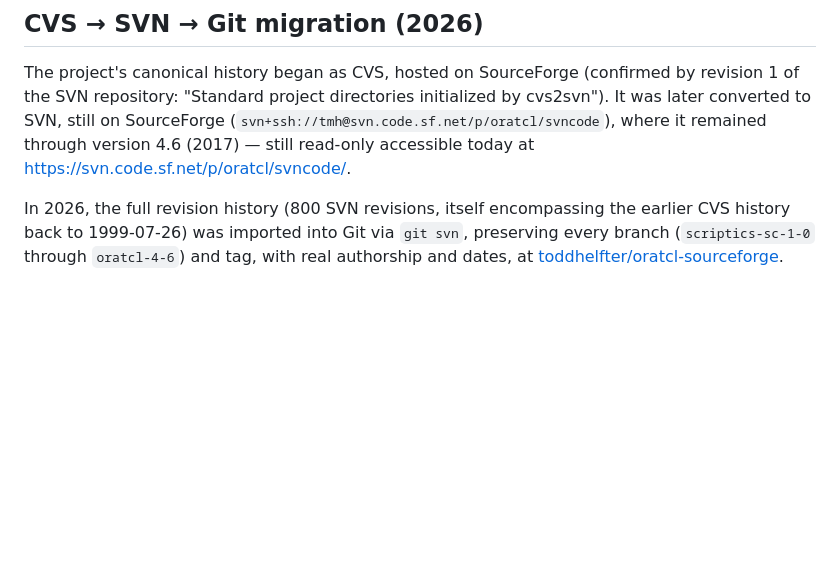
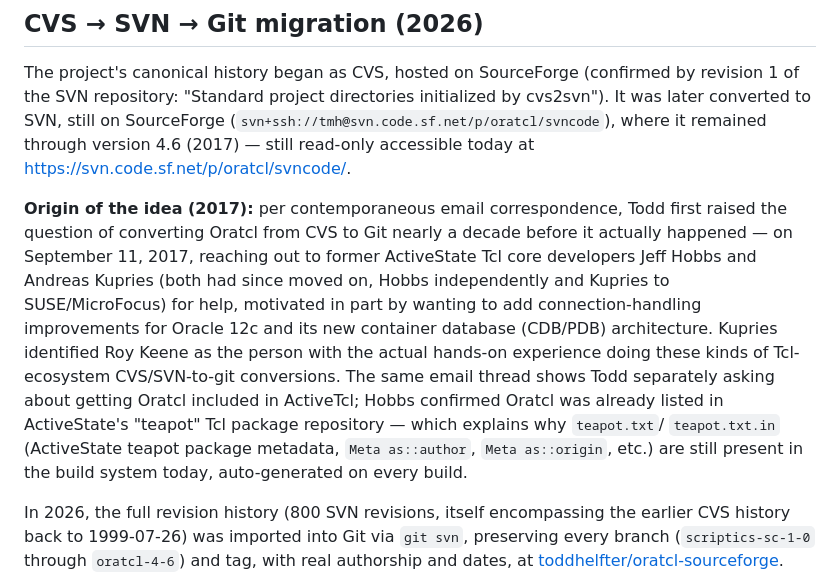
Before and after one commit to toddhelfter/oratcl-sourceforge, a Markdown page: WIKI.md, the part around the change. Drawn GitHub-style; blank space fills up the shorter version.

Commit message:
WIKI.md: document the 2017 origin of the git migration idea
Todd shared a September 2017 email thread (Todd Helfter <-> Andreas
Kupries, cc Jan Nijtmans/Donal K. Fellows) showing the CVS-to-git
migration idea was actually raised nearly a decade before it happened,
motivated by wanting to add Oracle 12c container database (CDB/PDB)
connection improvements. Kupries (by then at SUSE, having also left
ActiveState) identified Roy Keene as the person with hands-on
Tcl-ecosystem CVS/SVN-to-git conversion experience.

The same thread has Jeff Hobbs confirming Oratcl was once listed in
ActiveState's teapot Tcl package repository -- explaining why
teapot.txt/teapot.txt.in (real ActiveState teapot metadata format)
are still present and auto-generated by the build today.

Co-authored-by: Copilot <223556219+Copilot@users.noreply.github.com>

```diff
--- a/WIKI.md
+++ b/WIKI.md
@@ -162,6 +162,19 @@ later converted to SVN, still on SourceForge
 (2017) — still read-only accessible today at
 https://svn.code.sf.net/p/oratcl/svncode/.
 
+**Origin of the idea (2017):** per contemporaneous email correspondence, Todd first raised
+the question of converting Oratcl from CVS to Git nearly a decade before it actually
+happened — on September 11, 2017, reaching out to former ActiveState Tcl core developers
+Jeff Hobbs and Andreas Kupries (both had since moved on, Hobbs independently and Kupries to
+SUSE/MicroFocus) for help, motivated in part by wanting to add connection-handling
+improvements for Oracle 12c and its new container database (CDB/PDB) architecture. Kupries
+identified Roy Keene as the person with the actual hands-on experience doing these kinds of
+Tcl-ecosystem CVS/SVN-to-git conversions. The same email thread shows Todd separately asking
+about getting Oratcl included in ActiveTcl; Hobbs confirmed Oratcl was already listed in
+ActiveState's "teapot" Tcl package repository — which explains why `teapot.txt`/
+`teapot.txt.in` (ActiveState teapot package metadata, `Meta as::author`, `Meta as::origin`,
+etc.) are still present in the build system today, auto-generated on every build.
+
 In 2026, the full revision history (800 SVN revisions, itself encompassing the earlier CVS
 history back to 1999-07-26) was imported into Git via `git svn`, preserving every branch
 (`scriptics-sc-1-0` through `oratcl-4-6`) and tag, with real authorship and dates, at
```
